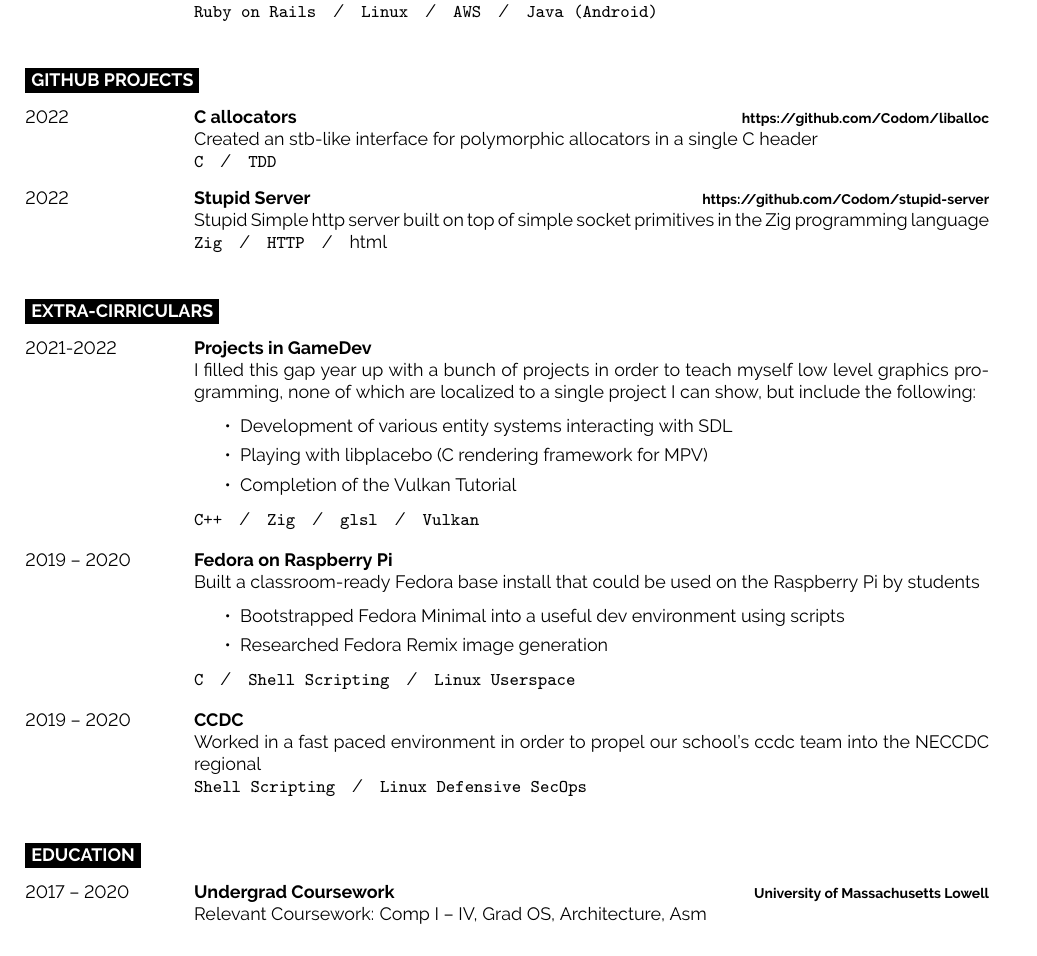
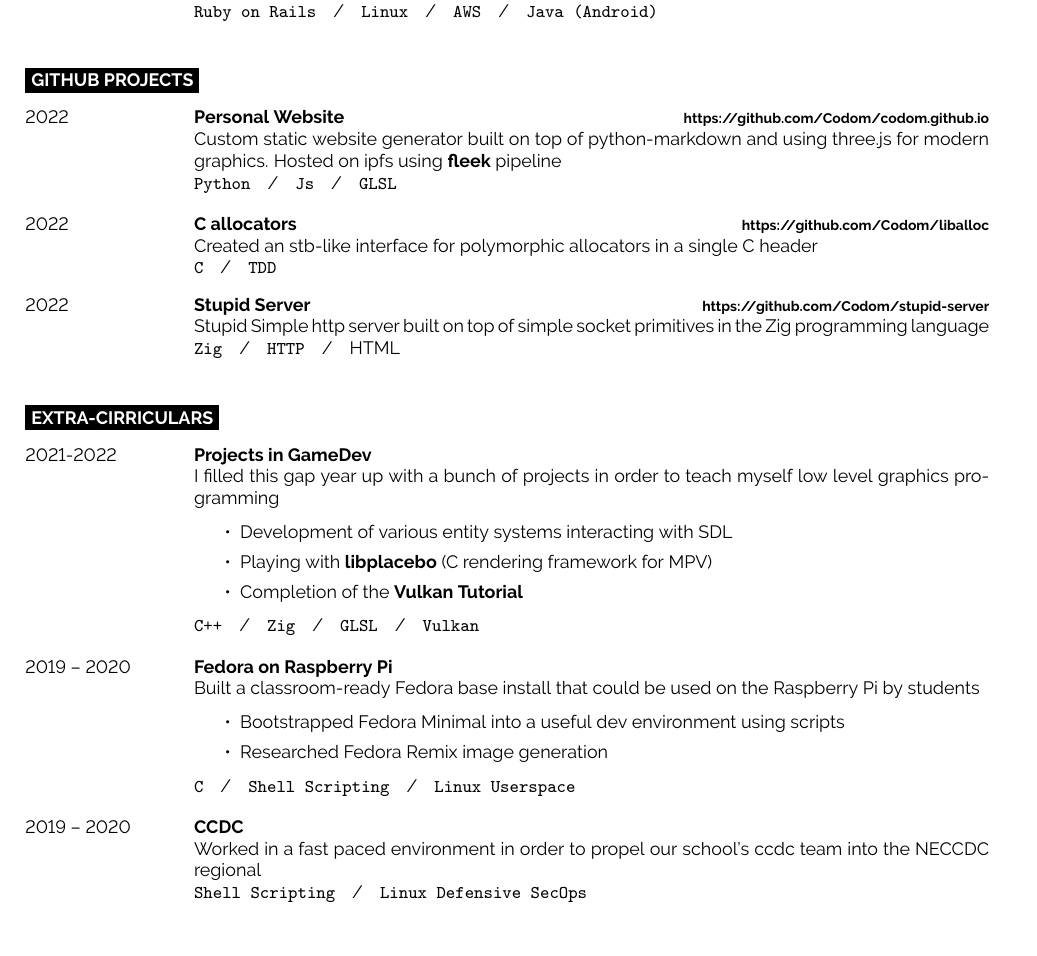
Before and after one commit to Codom/codom.github.io.old, a LaTeX CV (src/resume.tex): part of the page, cut so that both start at the same text. The pictures show the PDF file docs/resume.pdf that the author committed with the source.

Commit message:
Update readme, update tex

```diff
--- a/src/resume.tex
+++ b/src/resume.tex
@@ -123,18 +123,28 @@
 
 \begin{entrylist}
 	\entry
-		{2022}
+	{2022}
+	{\href{https://chrisodom.org/}{Personal Website}}
+        {\href{https://github.com/Codom/codom.github.io}{https://github.com/Codom/codom.github.io}}
+        {Custom static website generator built on top of python-markdown and using three.js for modern
+	graphics. Hosted on ipfs using \href{https://fleek.co}{\bf fleek} pipeline
+	\\
+	\texttt{Python}\slashsep\texttt{Js}\slashsep\texttt{GLSL}}
+
+	\entry
+	{2022}
         {C allocators}
         {\href{https://github.com/Codom/liballoc}{https://github.com/Codom/liballoc}}
         {Created an stb-like interface for polymorphic allocators in a single C header\\
         \texttt{C}\slashsep\texttt{TDD}}
+
 	\entry
-		{2022}
+        {2022}
         {Stupid Server}
         {\href{https://github.com/Codom/stupid-server}{https://github.com/Codom/stupid-server}}
         {Stupid Simple http server built on top of simple socket primitives
         in the Zig programming language\\
-        \texttt{Zig}\slashsep\texttt{HTTP}\slashsep{html}}
+        \texttt{Zig}\slashsep\texttt{HTTP}\slashsep{HTML}}
 \end{entrylist}
 
 \cvsect{Extra-Cirriculars}
@@ -144,14 +154,14 @@
 		{2021-2022}
 		{Projects in GameDev}
         {}
-        {I filled this gap year up with a bunch of projects in order to teach myself low level graphics programming,
-        none of which are localized to a single project I can show, but include the following:
+        {I filled this gap year up with a bunch of projects in order to teach myself low level graphics programming
         \begin{itemize}\itemsep=0em
             \item Development of various entity systems interacting with SDL
-            \item Playing with \href{https://github.com/haasn/libplacebo}{libplacebo} (C rendering framework for MPV)
-            \item Completion of the \href{https://github.com/Codom/Vulkan-Tutorial}{Vulkan Tutorial}
+	    \item Playing with {\bf \href{https://github.com/haasn/libplacebo}{libplacebo}}
+		    (C rendering framework for MPV)
+	    \item Completion of the {\bf \href{https://github.com/Codom/Vulkan-Tutorial}{Vulkan Tutorial}}
         \end{itemize}
-        \texttt{C++}\slashsep\texttt{Zig}\slashsep\texttt{glsl}\slashsep\texttt{Vulkan}}
+        \texttt{C++}\slashsep\texttt{Zig}\slashsep\texttt{GLSL}\slashsep\texttt{Vulkan}}
 	\entry
 		{2019 -- 2020}
 		{Fedora on Raspberry Pi}
@@ -177,15 +187,4 @@
 %	EDUCATION
 %----------------------------------------------------------------------------------------
 
-\cvsect{Education}
-
-\begin{entrylist}
-	\entry
-	{2017 -- 2020}
-	{Undergrad Coursework}
-	{University of Massachusetts Lowell}
-	{
-            Relevant Coursework: Comp I -- IV, Grad OS, Architecture, Asm
-        }
-\end{entrylist}
 \end{document}
```
Also changed, not shown: src/index.md (+2 -1 lines), README.md, docs/resume.pdf, 1 other file.
